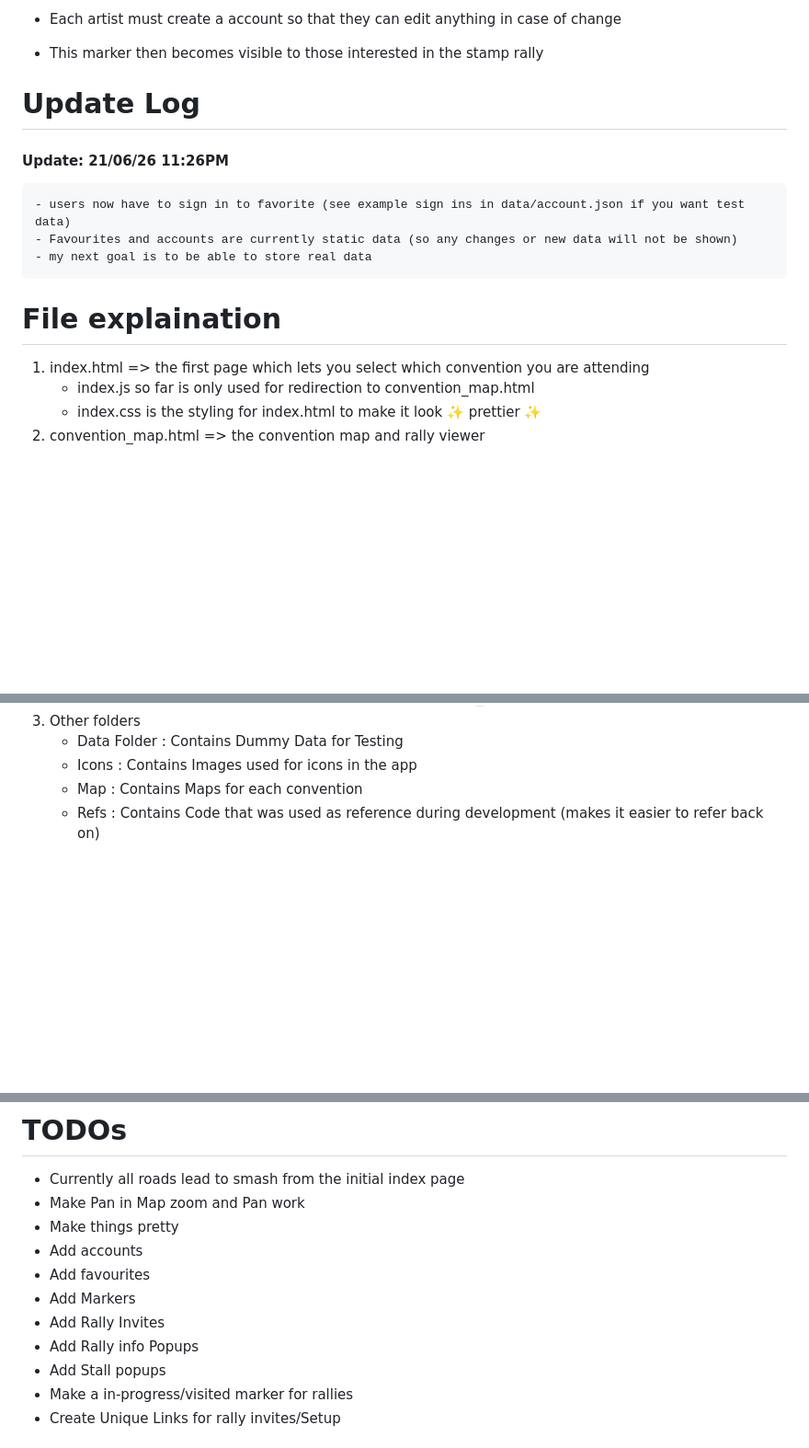
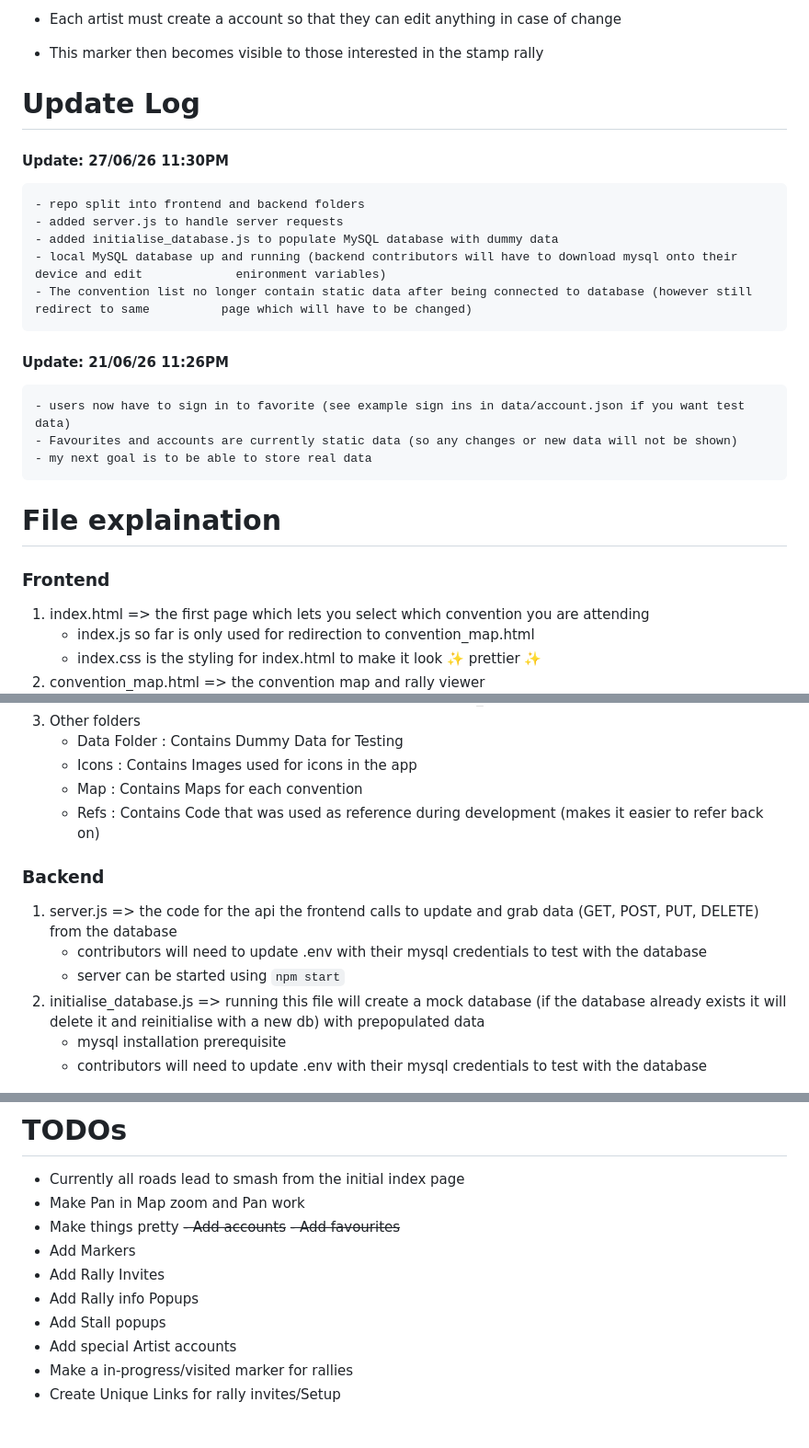
Before and after one commit to s1eepyCatto/Artist_Rally, a Markdown page: README.md, 3 parts joined by grey strips. Shown at 92% size. Drawn GitHub-style; blank space fills up the shorter version.

```diff
--- a/README.md
+++ b/README.md
@@ -26,12 +26,20 @@ account is temporary and deleted once a convention is over
 - This marker then becomes visible to those interested in the stamp rally
 
 # Update Log
+#### Update: 27/06/26 11:30PM
+    - repo split into frontend and backend folders
+    - added server.js to handle server requests
+    - added initialise_database.js to populate MySQL database with dummy data
+    - local MySQL database up and running (backend contributors will have to download mysql onto their device and edit             enironment variables)
+    - The convention list no longer contain static data after being connected to database (however still redirect to same          page which will have to be changed)
+
 #### Update: 21/06/26 11:26PM
     - users now have to sign in to favorite (see example sign ins in data/account.json if you want test data)
     - Favourites and accounts are currently static data (so any changes or new data will not be shown)
     - my next goal is to be able to store real data
 
 # File explaination
+### Frontend
 1. index.html => the first page which lets you select which convention you are attending
     - index.js so far is only used for redirection to convention_map.html
     - index.css is the styling for index.html to make it look ✨ prettier ✨
@@ -49,18 +57,27 @@ account is temporary and deleted once a convention is over
     - Map : Contains Maps for each convention
     - Refs : Contains Code that was used as reference during development (makes it easier to refer back on)
 
+### Backend
+1. server.js => the code for the api the frontend calls to update and grab data (GET, POST, PUT, DELETE) from the database
+    - contributors will need to update .env with their mysql credentials to test with the database
+    - server can be started using `npm start`
+3. initialise_database.js => running this file will create a mock database (if the database already exists it will delete it     and reinitialise with a new db) with prepopulated data
+   - mysql installation prerequisite
+   - contributors will need to update .env with their mysql credentials to test with the database
+
 ![image](scuffed-system-diagram.png)
 
 # TODOs
 - Currently all roads lead to smash from the initial index page
 - Make Pan in Map zoom and Pan work
 - Make things pretty
-- Add accounts
-- Add favourites
+<s>- Add accounts</s>
+<s>- Add favourites</s>
 - Add Markers
 - Add Rally Invites
 - Add Rally info Popups
 - Add Stall popups
+- Add special Artist accounts
 - Make a in-progress/visited marker for rallies
 - Create Unique Links for rally invites/Setup
 
```
